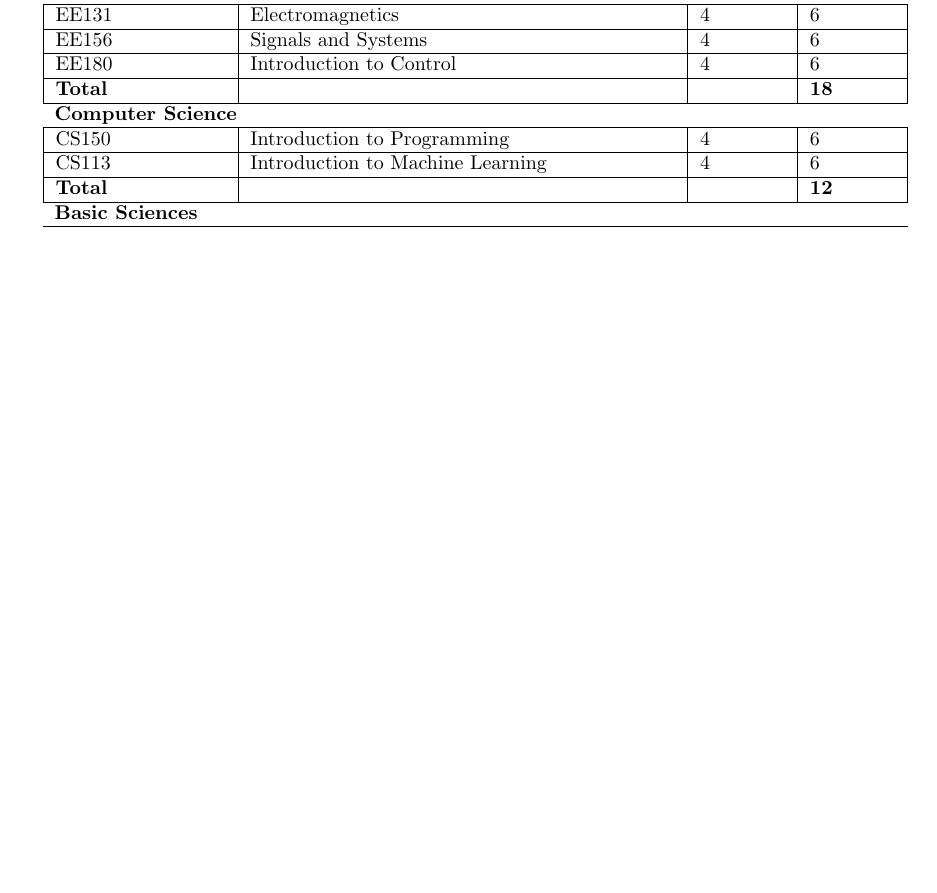
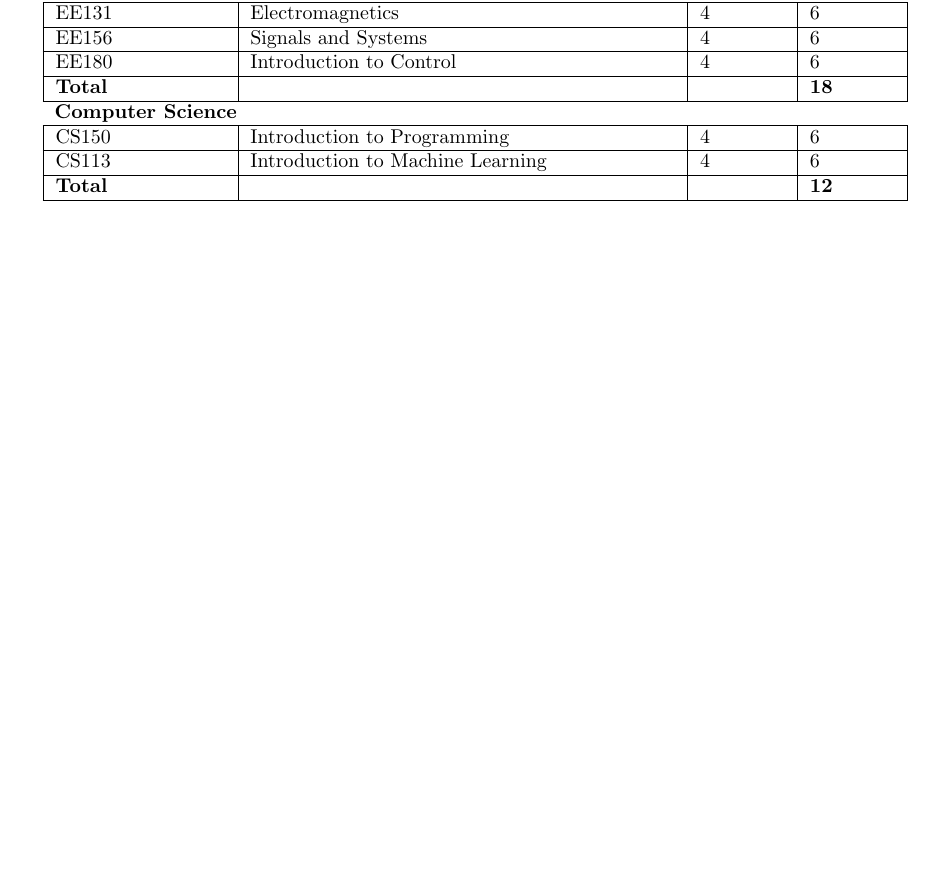
Before and after one commit to roxanaz2002/Module-Handbook-Template, a LaTeX document (outline_page.tex): part of page 3 of 3, cut so that both start at the same text, the shorter picture padded with empty space. Compiled offline with pdfLaTeX.

Commit message:
Update outline_page.tex

```diff
--- a/outline_page.tex
+++ b/outline_page.tex
@@ -87,8 +87,7 @@ EE180   & Introduction to Control & 4 & 6 \\ \hline
 CS150   & Introduction to Programming & 4 & 6 \\ \hline
 CS113   & Introduction to Machine Learning & 4 & 6 \\ \hline
 \textbf{Total} & & & \textbf{12}\\ \hline
-% Basic Sciences
-\multicolumn{4}{l}{\textbf{Basic Sciences}} \\ \hline
+
 \end{longtable}
 
 
```
